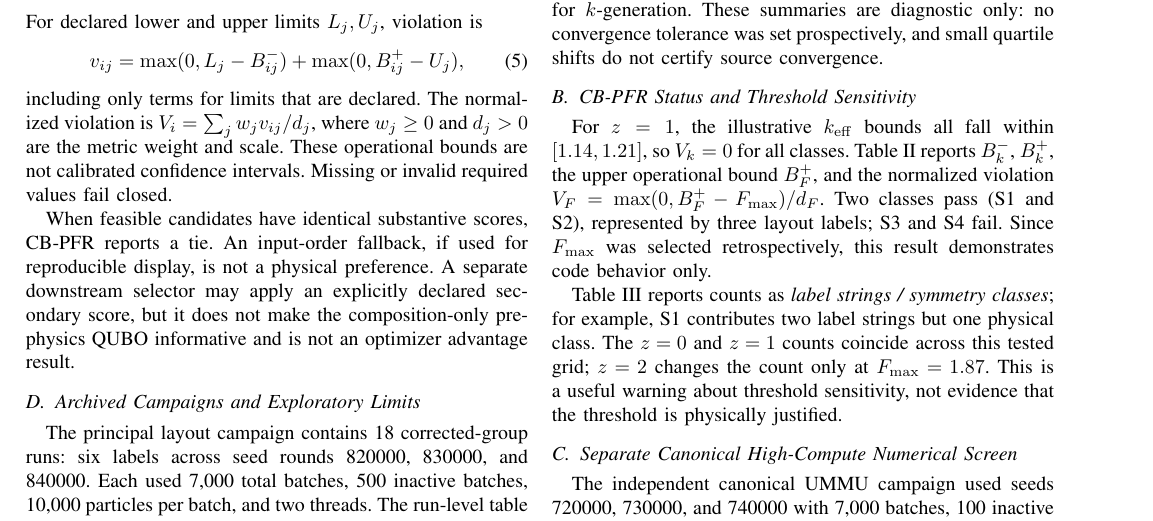
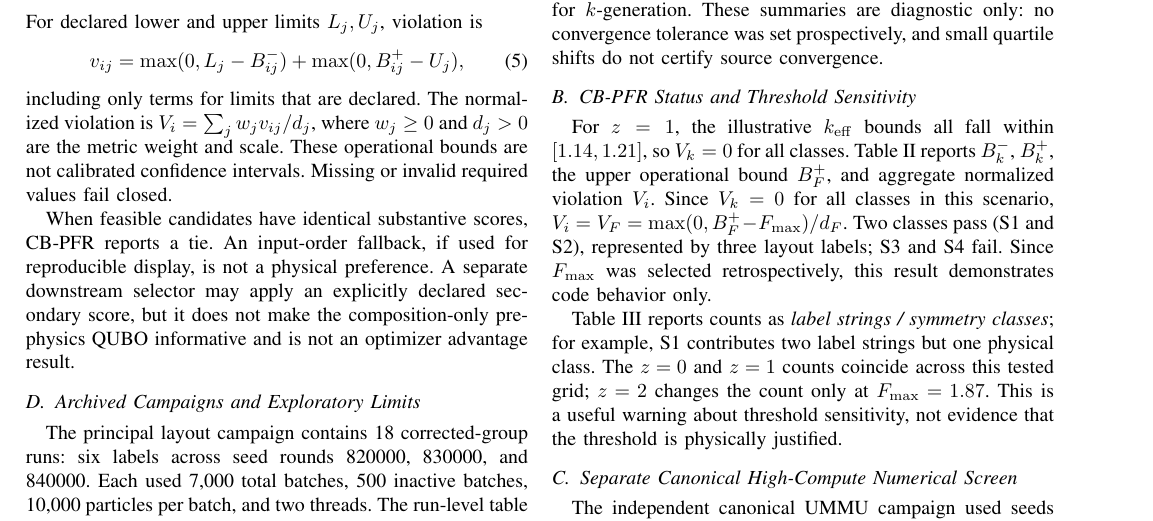
Before and after one commit to thenextw4ng/cb-pfr, a LaTeX paper (paper/submission/CBPFR_ICIMCIS_2026_Anonymous_Review.tex): part of page 2 of 4, cut so that both start at the same text. Compiled offline with pdfLaTeX.

Commit message:
Clarify aggregate CB-PFR violation column

```diff
--- a/paper/submission/CBPFR_ICIMCIS_2026_Anonymous_Review.tex
+++ b/paper/submission/CBPFR_ICIMCIS_2026_Anonymous_Review.tex
@@ -136,7 +136,7 @@ The measured \(F\) means separate the four classes descriptively, while mirror m
 \end{figure*}
 
 \subsection{CB-PFR Status and Threshold Sensitivity}
-For \(z=1\), the illustrative \(k_{\mathrm{eff}}\) bounds all fall within \([1.14,1.21]\), so \(V_k=0\) for all classes. Table~\ref{tab:screen} reports \(B_k^-\), \(B_k^+\), the upper operational bound \(B_F^+\), and the normalized violation \(V_F=\max(0,B_F^+-F_{\max})/d_F\). Two classes pass (S1 and S2), represented by three layout labels; S3 and S4 fail. Since \(F_{\max}\) was selected retrospectively, this result demonstrates code behavior only.
+For \(z=1\), the illustrative \(k_{\mathrm{eff}}\) bounds all fall within \([1.14,1.21]\), so \(V_k=0\) for all classes. Table~\ref{tab:screen} reports \(B_k^-\), \(B_k^+\), the upper operational bound \(B_F^+\), and aggregate normalized violation \(V_i\). Since \(V_k=0\) for all classes in this scenario, \(V_i=V_F=\max(0,B_F^+-F_{\max})/d_F\). Two classes pass (S1 and S2), represented by three layout labels; S3 and S4 fail. Since \(F_{\max}\) was selected retrospectively, this result demonstrates code behavior only.
 
 \begin{table}[t]
 \caption{Illustrative class-level CB-PFR screen: \(k\in[1.14,1.21]\), \(F_{\max}=1.35\), \(z=1\).}
```
Also changed, not shown: paper/submission/CBPFR_ICIMCIS_2026_Anonymous_Review.tex (2 more changed lines).
